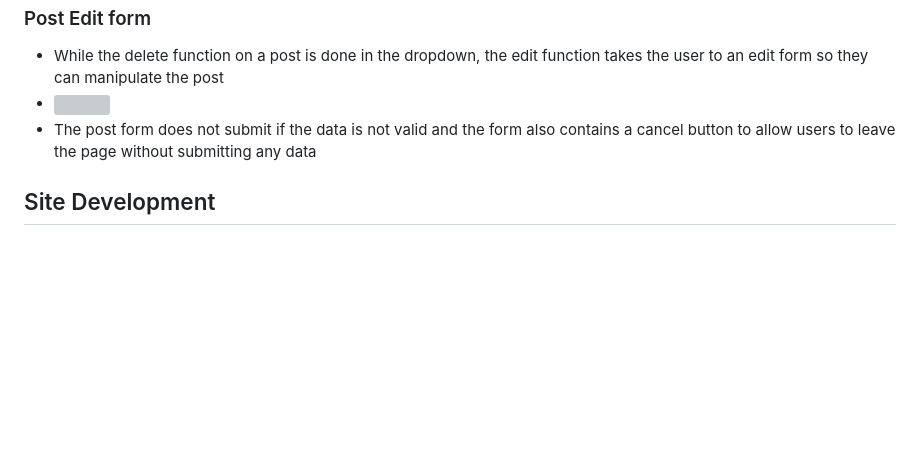
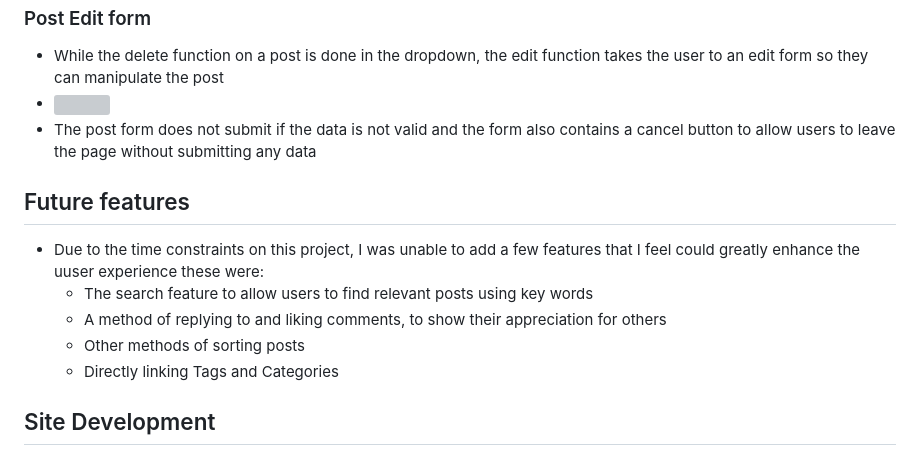
Before and after one commit to alcl2000/pp4-Amy-Lewis, a Markdown page: readme.md, the part around the change. GitHub-like rendering; blank space fills up the shorter version; grey boxes are pictures that could not be loaded.

Commit message:
add: future features

```diff
--- a/readme.md
+++ b/readme.md
@@ -126,6 +126,13 @@
 - ![](readme/edit-post-form.jpg)
 - The post form does not submit if the data is not valid and the form also contains a cancel button to allow users to leave the page without submitting any data
 
+## Future features
+- Due to the time constraints on this project, I was unable to add a few features that I feel could greatly enhance the uuser experience these were:
+    - The search feature to allow users to find relevant posts using key words
+    - A method of replying to and liking comments, to show their appreciation for others
+    - Other methods of sorting posts
+    - Directly linking Tags and Categories
+
 ## Site Development
 
 This site was developed using the Django framework, to help wih development, I created a sitemap so that I could decide which features to implement on which page. This was important for developing templates, so I knew which pages to implement when
```
